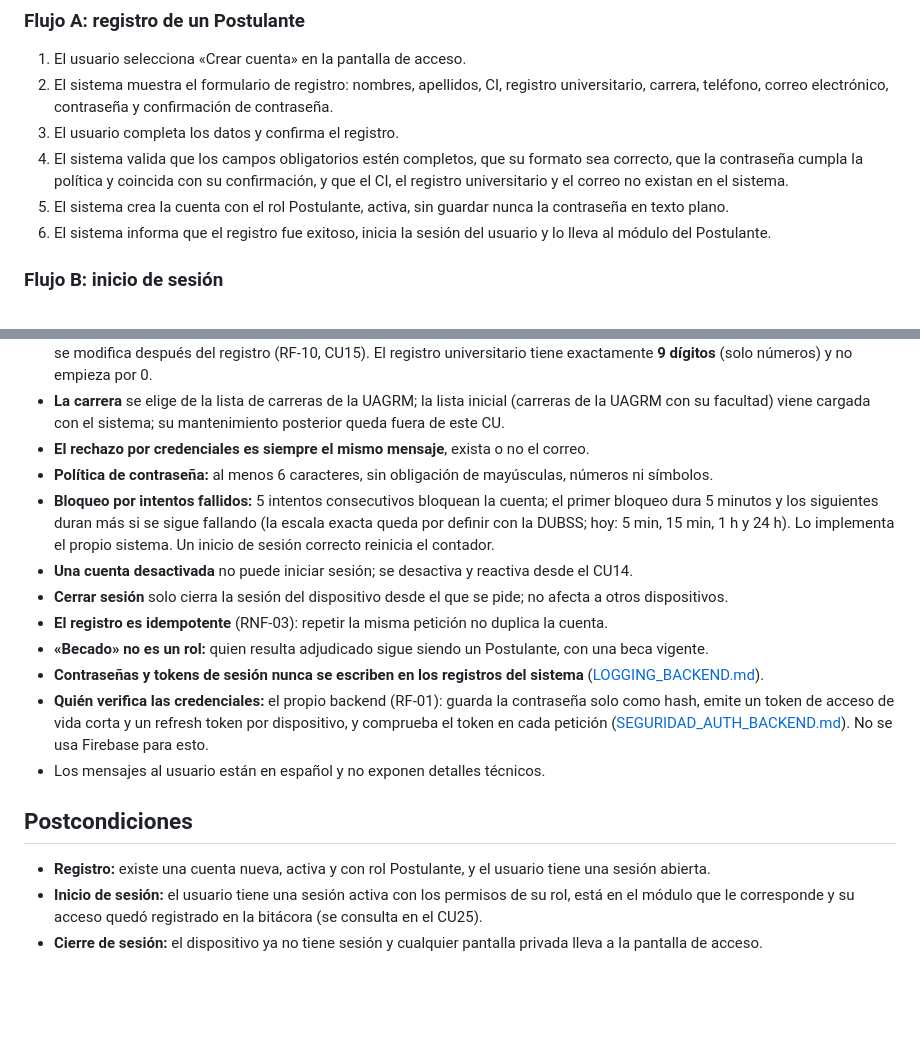
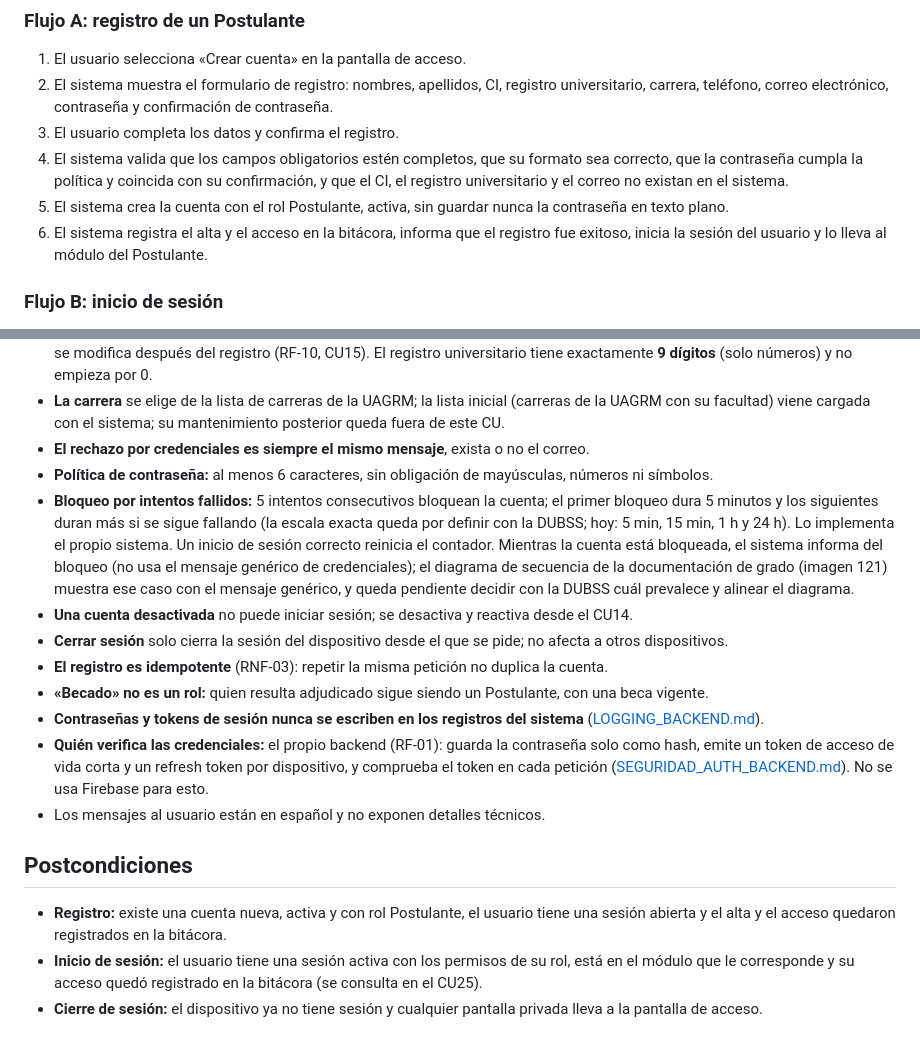
Before and after one commit to Mau8877/ComedorUAGRM, a Markdown page: docs/CasosDeUso/CU01 - Registrarse y autenticarse.md, 2 parts joined by grey strips. GitHub-like rendering; blank space fills up the shorter version.

```diff
--- a/docs/CasosDeUso/CU01 - Registrarse y autenticarse.md
+++ b/docs/CasosDeUso/CU01 - Registrarse y autenticarse.md
@@ -33,7 +33,7 @@ Este CU cubre el registro, el inicio de sesión y el cierre de sesión (este úl
 3. El usuario completa los datos y confirma el registro.
 4. El sistema valida que los campos obligatorios estén completos, que su formato sea correcto, que la contraseña cumpla la política y coincida con su confirmación, y que el CI, el registro universitario y el correo no existan en el sistema.
 5. El sistema crea la cuenta con el rol Postulante, activa, sin guardar nunca la contraseña en texto plano.
-6. El sistema informa que el registro fue exitoso, inicia la sesión del usuario y lo lleva al módulo del Postulante.
+6. El sistema registra el alta y el acceso en la bitácora, informa que el registro fue exitoso, inicia la sesión del usuario y lo lleva al módulo del Postulante.
 
 ### Flujo B: inicio de sesión
 
@@ -71,7 +76,7 @@ Este CU cubre el registro, el inicio de sesión y el cierre de sesión (este úl
 - **La carrera** se elige de la lista de carreras de la UAGRM; la lista inicial (carreras de la UAGRM con su facultad) viene cargada con el sistema; su mantenimiento posterior queda fuera de este CU.
 - **El rechazo por credenciales es siempre el mismo mensaje**, exista o no el correo.
 - **Política de contraseña:** al menos 6 caracteres, sin obligación de mayúsculas, números ni símbolos.
-- **Bloqueo por intentos fallidos:** 5 intentos consecutivos bloquean la cuenta; el primer bloqueo dura 5 minutos y los siguientes duran más si se sigue fallando (la escala exacta queda por definir con la DUBSS; hoy: 5 min, 15 min, 1 h y 24 h). Lo implementa el propio sistema. Un inicio de sesión correcto reinicia el contador.
+- **Bloqueo por intentos fallidos:** 5 intentos consecutivos bloquean la cuenta; el primer bloqueo dura 5 minutos y los siguientes duran más si se sigue fallando (la escala exacta queda por definir con la DUBSS; hoy: 5 min, 15 min, 1 h y 24 h). Lo implementa el propio sistema. Un inicio de sesión correcto reinicia el contador. Mientras la cuenta está bloqueada, el sistema informa del bloqueo (no usa el mensaje genérico de credenciales); el diagrama de secuencia de la documentación de grado (imagen 121) muestra ese caso con el mensaje genérico, y queda pendiente decidir con la DUBSS cuál prevalece y alinear el diagrama.
 - **Una cuenta desactivada** no puede iniciar sesión; se desactiva y reactiva desde el CU14.
 - **Cerrar sesión** solo cierra la sesión del dispositivo desde el que se pide; no afecta a otros dispositivos.
 - **El registro es idempotente** (RNF-03): repetir la misma petición no duplica la cuenta.
@@ -82,7 +87,7 @@ Este CU cubre el registro, el inicio de sesión y el cierre de sesión (este úl
 
 ## Postcondiciones
 
-- **Registro:** existe una cuenta nueva, activa y con rol Postulante, y el usuario tiene una sesión abierta.
+- **Registro:** existe una cuenta nueva, activa y con rol Postulante, el usuario tiene una sesión abierta y el alta y el acceso quedaron registrados en la bitácora.
 - **Inicio de sesión:** el usuario tiene una sesión activa con los permisos de su rol, está en el módulo que le corresponde y su acceso quedó registrado en la bitácora (se consulta en el CU25).
 - **Cierre de sesión:** el dispositivo ya no tiene sesión y cualquier pantalla privada lleva a la pantalla de acceso.
 
```
Also changed, not shown: other parts of docs/CasosDeUso/CU01 - Registrarse y autenticarse.md (+13 -6 lines).
